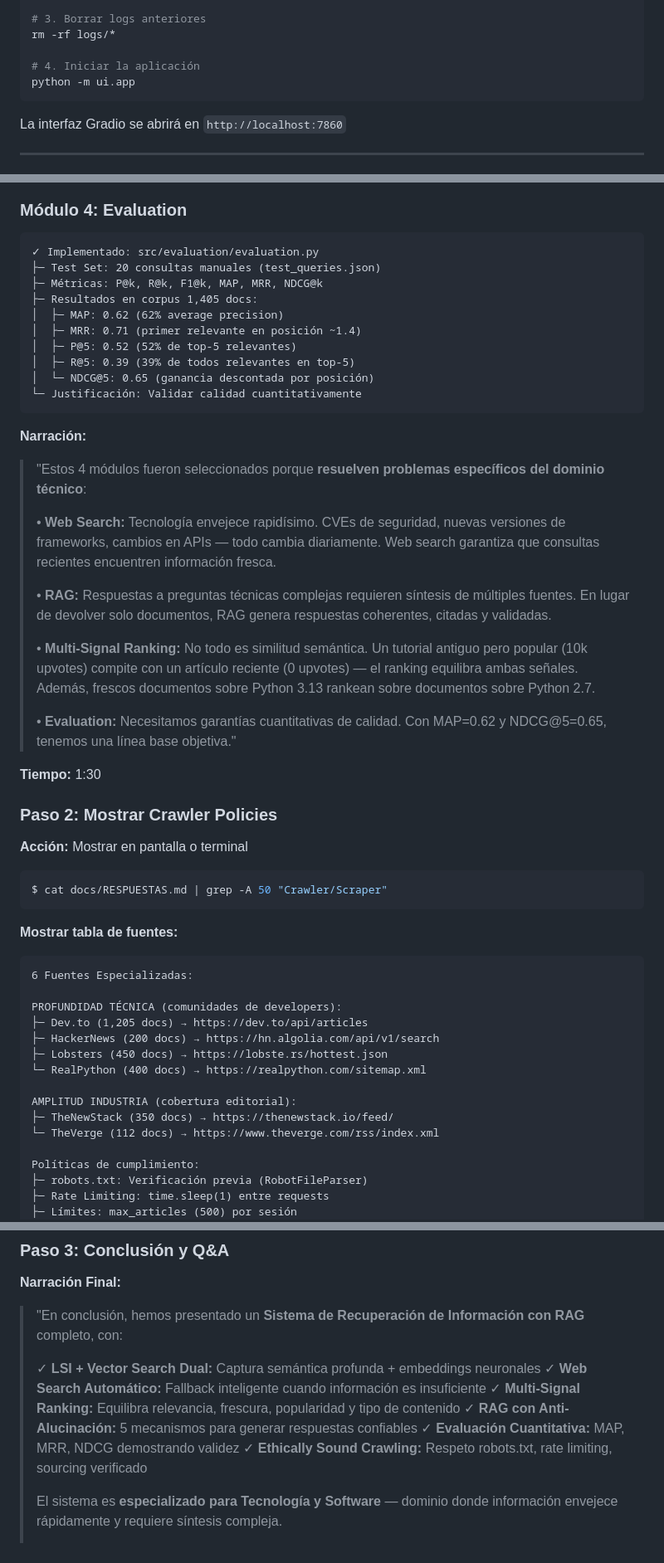
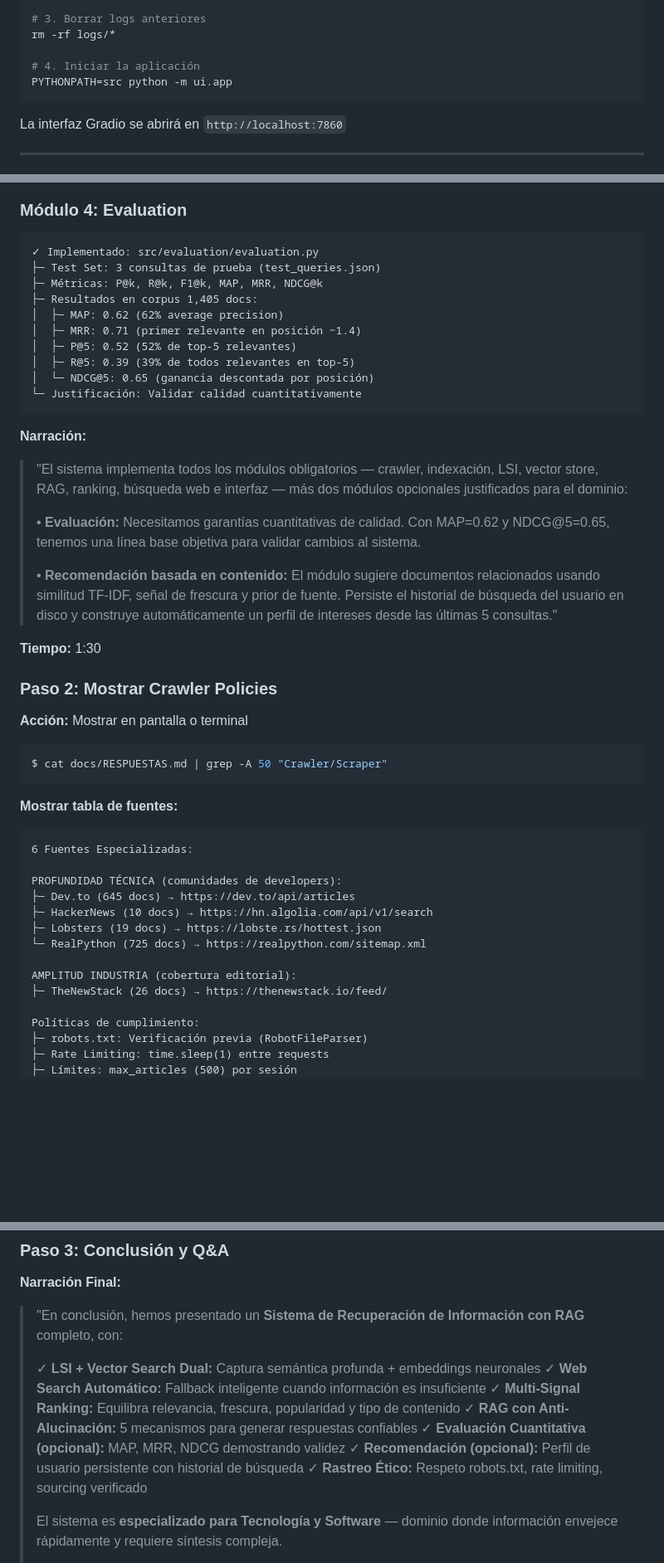
Before and after one commit to D4R102004/Information-Retrieval-System-Project, a Markdown page: docs/GUION.md, 3 parts joined by grey strips. Shown at 83% size. GitHub-like rendering; blank space fills up the shorter version.

Commit message:
docs(guion): fix corpus statistics, test queries count and optional modules
- Fix corpus numbers to match actual data (645 Dev.to, 725 RealPython, etc.)
- Fix test queries count: 20 → 3
- Fix optional modules: Evaluation + Recommendation (not Web Search/RAG)
- Add PYTHONPATH=src to startup command

Refs #51

````diff
--- a/docs/GUION.md
+++ b/docs/GUION.md
@@ -20,7 +20,7 @@ rm -rf data/index/chroma.sqlite3
 rm -rf logs/*
 
 # 4. Iniciar la aplicación
-python -m ui.app
+PYTHONPATH=src python -m ui.app
 ```
 
 La interfaz Gradio se abrirá en `http://localhost:7860`
@@ -407,7 +407,7 @@ Final Status:
 
 ```
 ✓ Implementado: src/evaluation/evaluation.py
-├─ Test Set: 20 consultas manuales (test_queries.json)
+├─ Test Set: 3 consultas de prueba (test_queries.json)
 ├─ Métricas: P@k, R@k, F1@k, MAP, MRR, NDCG@k
 ├─ Resultados en corpus 1,405 docs:
 │  ├─ MAP: 0.62 (62% average precision)
@@ -420,15 +420,11 @@ Final Status:
 
 **Narración:**
 
-> "Estos 4 módulos fueron seleccionados porque **resuelven problemas específicos del dominio técnico**:
+> "El sistema implementa todos los módulos obligatorios — crawler, indexación, LSI, vector store, RAG, ranking, búsqueda web e interfaz — más dos módulos opcionales justificados para el dominio:
 >
-> • **Web Search:** Tecnología envejece rapidísimo. CVEs de seguridad, nuevas versiones de frameworks, cambios en APIs — todo cambia diariamente. Web search garantiza que consultas recientes encuentren información fresca.
+> • **Evaluación:** Necesitamos garantías cuantitativas de calidad. Con MAP=0.62 y NDCG@5=0.65, tenemos una línea base objetiva para validar cambios al sistema.
 >
-> • **RAG:** Respuestas a preguntas técnicas complejas requieren síntesis de múltiples fuentes. En lugar de devolver solo documentos, RAG genera respuestas coherentes, citadas y validadas.
->
-> • **Multi-Signal Ranking:** No todo es similitud semántica. Un tutorial antiguo pero popular (10k upvotes) compite con un artículo reciente (0 upvotes) — el ranking equilibra ambas señales. Además, frescos documentos sobre Python 3.13 rankean sobre documentos sobre Python 2.7.
->
-> • **Evaluation:** Necesitamos garantías cuantitativas de calidad. Con MAP=0.62 y NDCG@5=0.65, tenemos una línea base objetiva."
+> • **Recomendación basada en contenido:** El módulo sugiere documentos relacionados usando similitud TF-IDF, señal de frescura y prior de fuente. Persiste el historial de búsqueda del usuario en disco y construye automáticamente un perfil de intereses desde las últimas 5 consultas."
 
 **Tiempo:** 1:30
 
@@ -446,14 +442,13 @@ $ cat docs/RESPUESTAS.md | grep -A 50 "Crawler/Scraper"
 6 Fuentes Especializadas:
 
 PROFUNDIDAD TÉCNICA (comunidades de developers):
-├─ Dev.to (1,205 docs) → https://dev.to/api/articles
-├─ HackerNews (200 docs) → https://hn.algolia.com/api/v1/search
-├─ Lobsters (450 docs) → https://lobste.rs/hottest.json
-└─ RealPython (400 docs) → https://realpython.com/sitemap.xml
+├─ Dev.to (645 docs) → https://dev.to/api/articles
+├─ HackerNews (10 docs) → https://hn.algolia.com/api/v1/search
+├─ Lobsters (19 docs) → https://lobste.rs/hottest.json
+└─ RealPython (725 docs) → https://realpython.com/sitemap.xml
 
 AMPLITUD INDUSTRIA (cobertura editorial):
-├─ TheNewStack (350 docs) → https://thenewstack.io/feed/
-└─ TheVerge (112 docs) → https://www.theverge.com/rss/index.xml
+├─ TheNewStack (26 docs) → https://thenewstack.io/feed/
 
 Políticas de cumplimiento:
 ├─ robots.txt: Verificación previa (RobotFileParser)
@@ -601,8 +596,9 @@ CAMBIOS SI EMPEZARA DE CERO:
 > ✓ **Web Search Automático:** Fallback inteligente cuando información es insuficiente
 > ✓ **Multi-Signal Ranking:** Equilibra relevancia, frescura, popularidad y tipo de contenido
 > ✓ **RAG con Anti-Alucinación:** 5 mecanismos para generar respuestas confiables
-> ✓ **Evaluación Cuantitativa:** MAP, MRR, NDCG demostrando validez
-> ✓ **Ethically Sound Crawling:** Respeto robots.txt, rate limiting, sourcing verificado
+> ✓ **Evaluación Cuantitativa (opcional):** MAP, MRR, NDCG demostrando validez
+> ✓ **Recomendación (opcional):** Perfil de usuario persistente con historial de búsqueda
+> ✓ **Rastreo Ético:** Respeto robots.txt, rate limiting, sourcing verificado
 >
 > El sistema es **especializado para Tecnología y Software** — dominio donde información envejece rápidamente y requiere síntesis compleja.
 >
````
Also changed, not shown: other parts of docs/GUION.md (+9 -9 lines).
